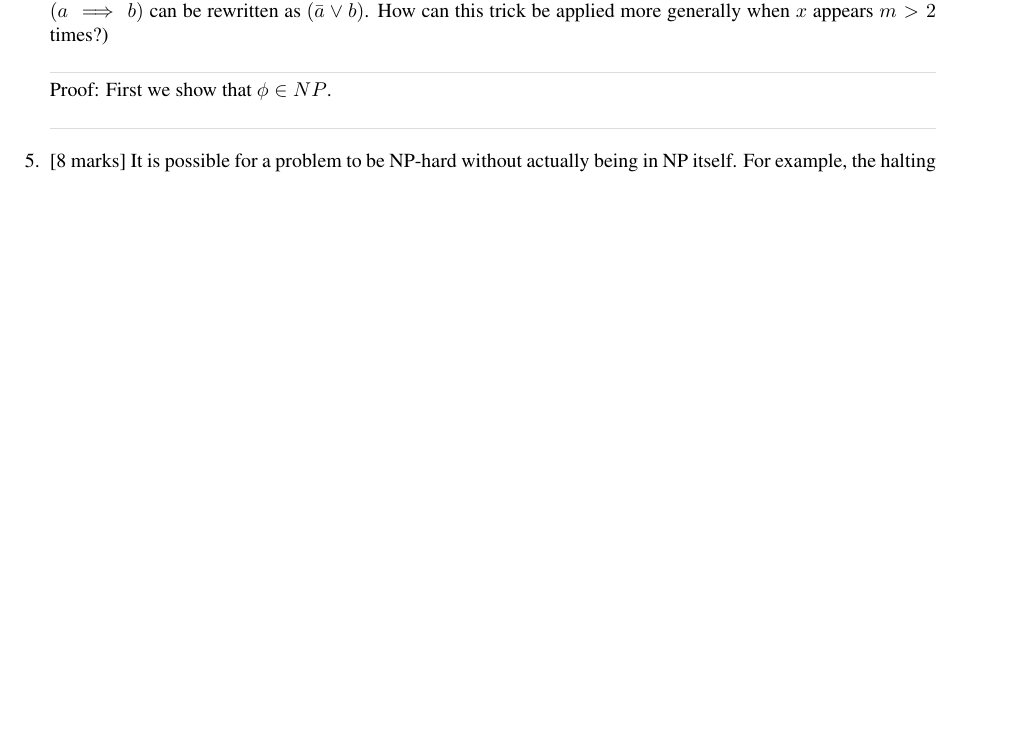
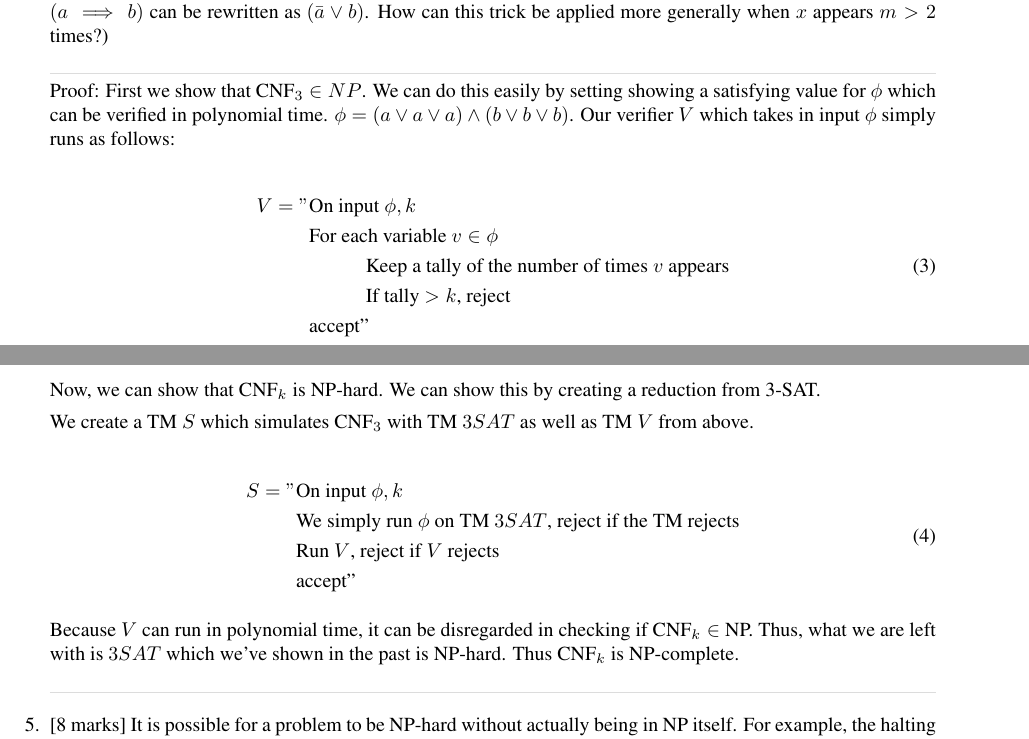
Before and after one commit to StevenMHernandez/cmsc303, a LaTeX problem sheet (assignment7/Assignment7.tex): part of page 3 of 4 before the commit and two parts of pages 3 and 4 of 5 after it, the two joined at a grey line, cut so that both start at the same text, the shorter picture padded with empty space. Compiled offline with pdfLaTeX.

Commit message:
assignment7: 4

```diff
--- a/assignment7/Assignment7.tex
+++ b/assignment7/Assignment7.tex
@@ -218,7 +218,33 @@
 
         	% 4
             $\textcolor[RGB]{220,220,220}{\rule{\linewidth}{0.2pt}}$
-            Proof: First we show that $\phi \in NP$.
+            Proof: First we show that $\class{CNF}_3 \in NP$. We can do this easily by setting showing a satisfying value for $\phi$ which can be verified in polynomial time.
+            $\phi = (a \vee a \vee a) \wedge (b \vee b \vee b)$. Our verifier $V$ which takes in input $\phi$ simply runs as follows:
+
+            \begin{equation}
+            	\begin{split}
+            		V = "& \text{On input $\phi,k$} \\
+            			 & \text{For each variable $v \in \phi$} \\
+            			 & \tab\text{Keep a tally of the number of times $v$ appears} \\
+            			 & \tab\text{If tally $> k$, reject} \\
+                         & \text{accept"}
+            	\end{split}
+            \end{equation}
+
+            Now, we can show that $\class{CNF}_k$ is NP-hard. We can show this by creating a reduction from 3-SAT.
+
+            We create a TM $S$ which simulates $\class{CNF}_3$ with TM $3\-SAT$ as well as TM $V$ from above.
+
+            \begin{equation}
+            	\begin{split}
+            		S = "& \text{On input $\phi,k$} \\
+            			 & \text{We simply run $\phi$ on TM $3SAT$, reject if the TM rejects} \\
+            			 & \text{Run $V$, reject if $V$ rejects} \\
+                         & \text{accept"}
+            	\end{split}
+            \end{equation}
+
+            Because $V$ can run in polynomial time, it can be disregarded in checking if $\class{CNF}_k \in$ NP. Thus, what we are left with is $3SAT$ which we've shown in the past is NP-hard. Thus $\class{CNF}_k$ is NP-complete.
 
             $\textcolor[RGB]{220,220,220}{\rule{\linewidth}{0.2pt}}$
 
```
Also changed, not shown: assignment7/Assignment7.pdf.
